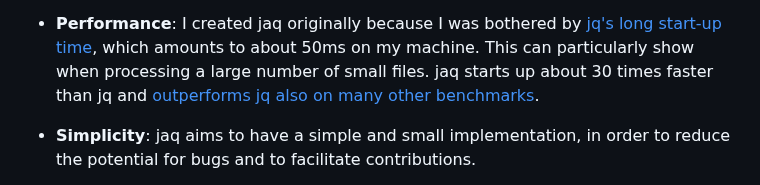
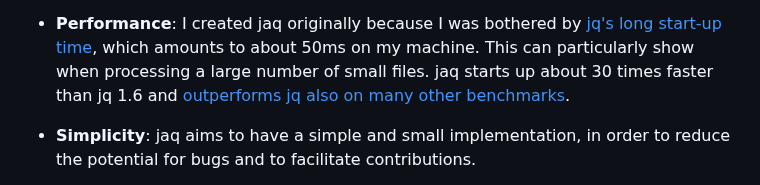
Before and after one commit to 01mf02/jaq, a Markdown page: README.md, the part around the change. Rendered like a GitHub page.

Commit message:
Clarify startup time.

```diff
--- a/README.md
+++ b/README.md
@@ -30,7 +30,7 @@ jaq focuses on three goals:
   [jq's long start-up time](https://github.com/jqlang/jq/issues/1411),
   which amounts to about 50ms on my machine.
   This can particularly show when processing a large number of small files.
-  jaq starts up about 30 times faster than jq and
+  jaq starts up about 30 times faster than jq 1.6 and
   [outperforms jq also on many other benchmarks](#performance).
 * **Simplicity**:
   jaq aims to have a simple and small implementation, in order to
```
